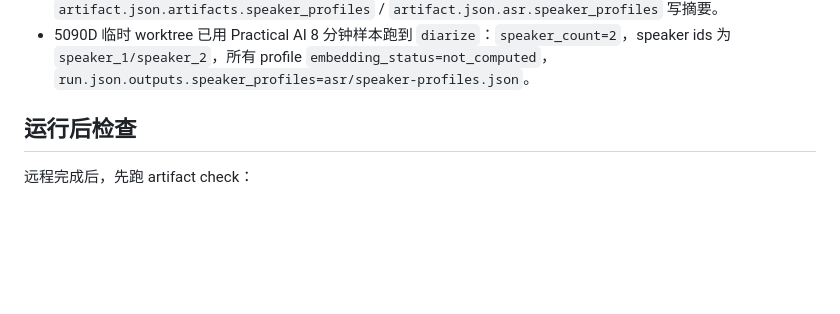
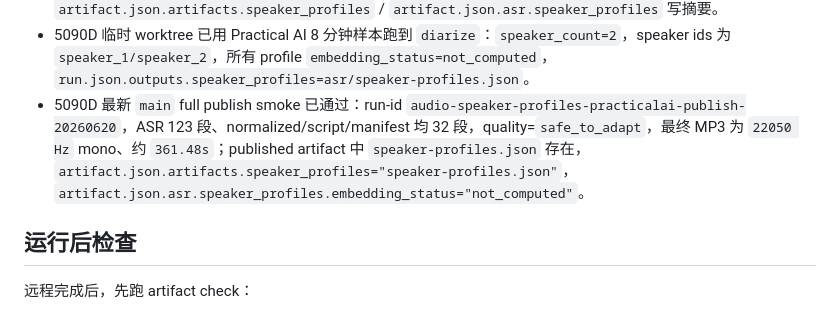
Before and after one commit to firegnu/BabelEcho, a Markdown page: docs/5090D远程测试流程.md, the part around the change. GitHub-like rendering; blank space fills up the shorter version.

Commit message:
docs: record audio speaker profile publish smoke

```diff
--- a/docs/5090D远程测试流程.md
+++ b/docs/5090D远程测试流程.md
@@ -278,6 +278,7 @@ Speaker profile contract 第一版：
 - 该文件不是 voiceprint embedding，也不做真实身份识别。
 - publish 阶段如发现该文件，会复制为 episode published artifact `speaker-profiles.json`，并在 `artifact.json.artifacts.speaker_profiles` / `artifact.json.asr.speaker_profiles` 写摘要。
 - 5090D 临时 worktree 已用 Practical AI 8 分钟样本跑到 `diarize`：`speaker_count=2`，speaker ids 为 `speaker_1/speaker_2`，所有 profile `embedding_status=not_computed`，`run.json.outputs.speaker_profiles=asr/speaker-profiles.json`。
+- 5090D 最新 `main` full publish smoke 已通过：run-id `audio-speaker-profiles-practicalai-publish-20260620`，ASR 123 段、normalized/script/manifest 均 32 段，quality=`safe_to_adapt`，最终 MP3 为 `22050 Hz` mono、约 `361.48s`；published artifact 中 `speaker-profiles.json` 存在，`artifact.json.artifacts.speaker_profiles="speaker-profiles.json"`，`artifact.json.asr.speaker_profiles.embedding_status="not_computed"`。
 
 ## 运行后检查
 
```
Also changed, not shown: resume-prompt.md (+1 -1 lines), 1 other file.
